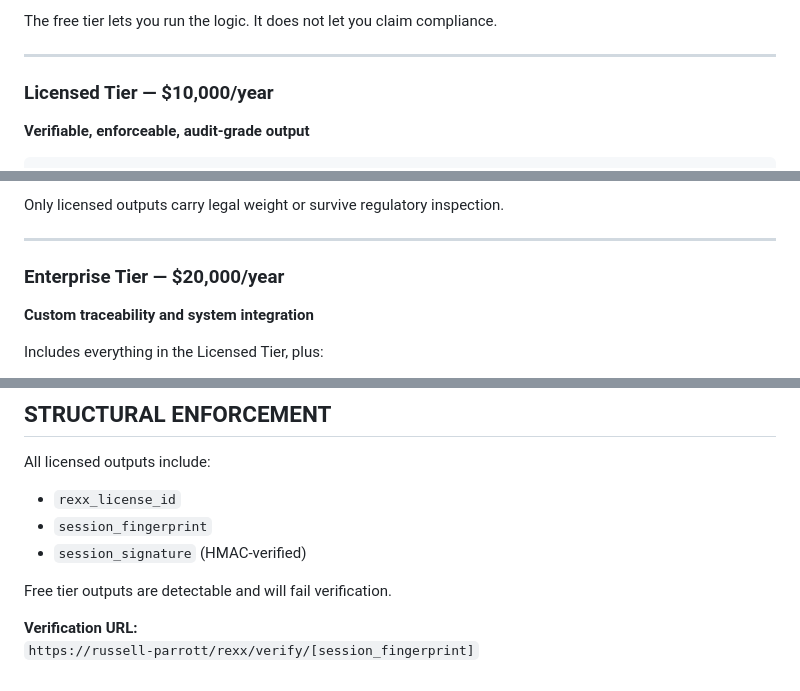
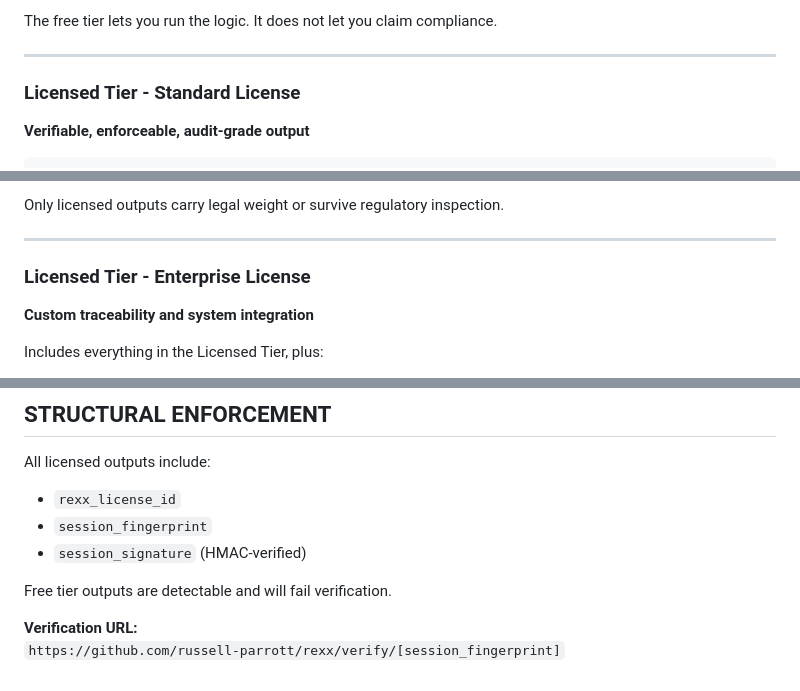
Before and after one commit to russell-parrott/rexx, a Markdown page: rexx/LICENSE.md, 3 parts joined by grey strips. Drawn GitHub-style.

````diff
--- a/rexx/LICENSE.md
+++ b/rexx/LICENSE.md
@@ -49,7 +49,7 @@ The free tier lets you run the logic. It does not let you claim compliance.
 
 ---
 
-### Licensed Tier — $10,000/year
+### Licensed Tier - Standard License
 **Verifiable, enforceable, audit-grade output**
 
 ```json
@@ -78,7 +78,7 @@ Only licensed outputs carry legal weight or survive regulatory inspection.
 
 ---
 
-### Enterprise Tier — $20,000/year
+### Licensed Tier - Enterprise License
 **Custom traceability and system integration**
 
 Includes everything in the Licensed Tier, plus:
@@ -100,4 +100,4 @@ All licensed outputs include:
 Free tier outputs are detectable and will fail verification.
 
 **Verification URL:**
-`https://russell-parrott/rexx/verify/[session_fingerprint]`
+`https://github.com/russell-parrott/rexx/verify/[session_fingerprint]`
````
